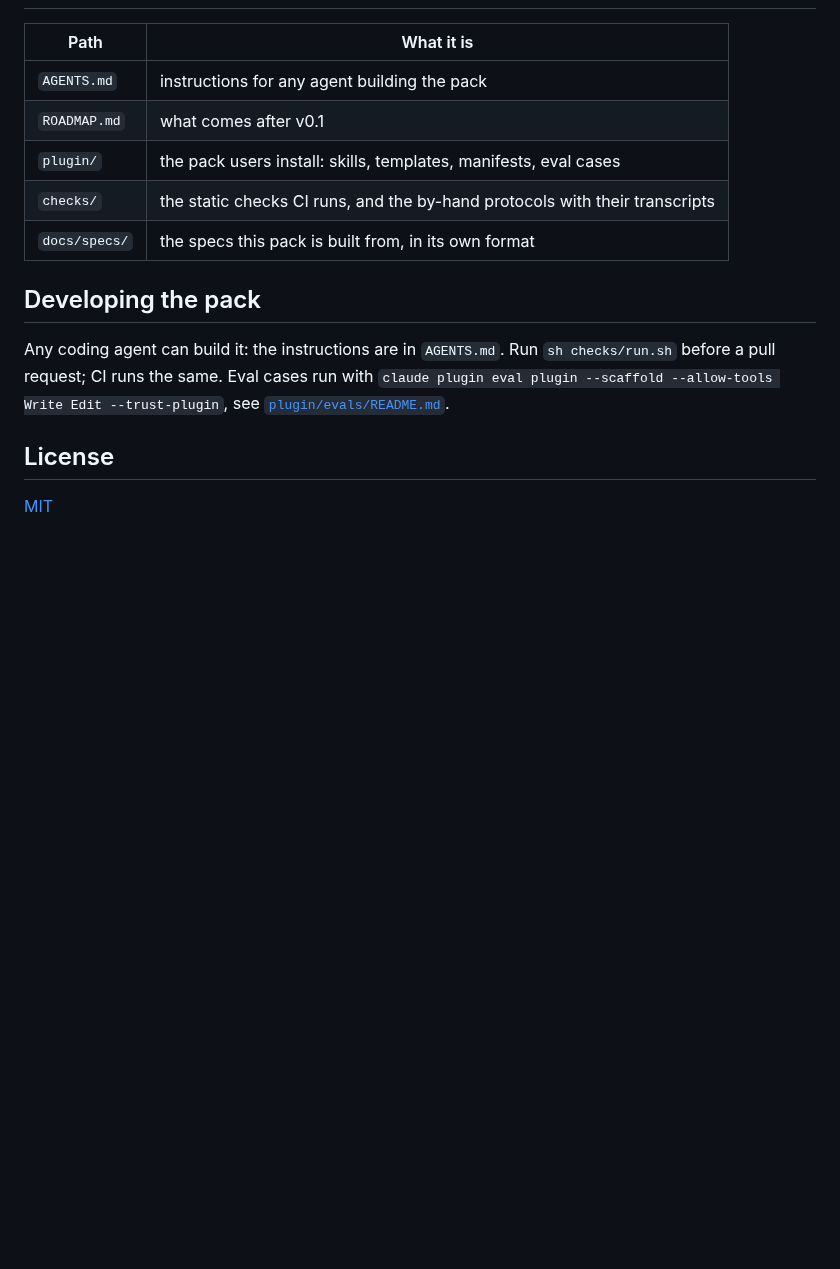
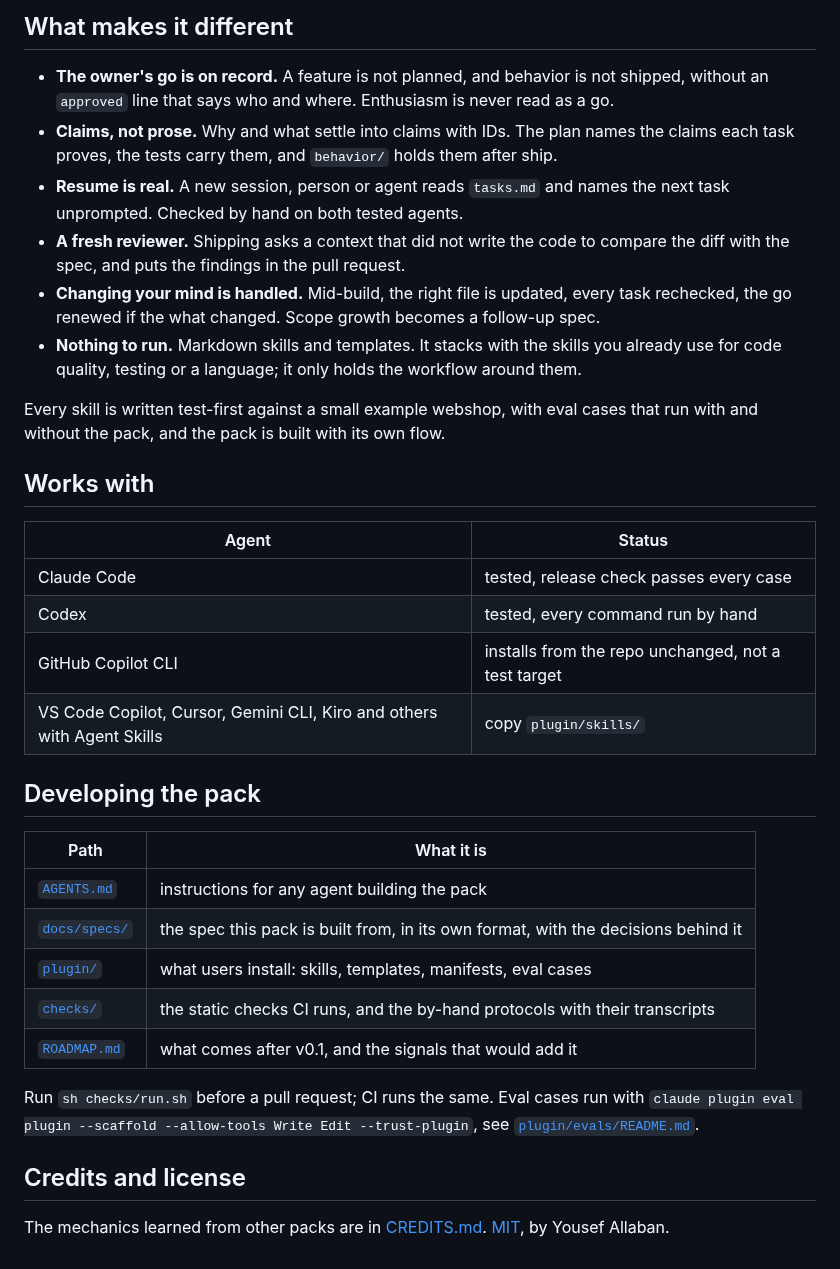
Before and after one commit to yousefallaban/scrubjay, a Markdown page: README.md, the part around one of its changes. GitHub-like rendering; blank space fills up the shorter version.

```diff
--- a/README.md
+++ b/README.md
@@ -33,16 +101,35 @@ There are also two practices the agent loads itself: `grilling` and `docs-conven
+## What makes it different
+
+- **The owner's go is on record.** A feature is not planned, and behavior is not shipped, without an `approved` line that says who and where. Enthusiasm is never read as a go.
+- **Claims, not prose.** Why and what settle into claims with IDs. The plan names the claims each task proves, the tests carry them, and `behavior/` holds them after ship.
+- **Resume is real.** A new session, person or agent reads `tasks.md` and names the next task unprompted. Checked by hand on both tested agents.
+- **A fresh reviewer.** Shipping asks a context that did not write the code to compare the diff with the spec, and puts the findings in the pull request.
+- **Changing your mind is handled.** Mid-build, the right file is updated, every task rechecked, the go renewed if the what changed. Scope growth becomes a follow-up spec.
+- **Nothing to run.** Markdown skills and templates. It stacks with the skills you already use for code quality, testing or a language; it only holds the workflow around them.
+
+Every skill is written test-first against a small example webshop, with eval cases that run with and without the pack, and the pack is built with its own flow.
+
+## Works with
+
+| Agent | Status |
+| --- | --- |
+| Claude Code | tested, release check passes every case |
+| Codex | tested, every command run by hand |
+| GitHub Copilot CLI | installs from the repo unchanged, not a test target |
+| VS Code Copilot, Cursor, Gemini CLI, Kiro and others with Agent Skills | copy `plugin/skills/` |
+
+## Developing the pack
 
 | Path | What it is |
 | --- | --- |
-| `AGENTS.md` | instructions for any agent building the pack |
-| `ROADMAP.md` | what comes after v0.1 |
-| `plugin/` | the pack users install: skills, templates, manifests, eval cases |
-| `checks/` | the static checks CI runs, and the by-hand protocols with their transcripts |
-| `docs/specs/` | the specs this pack is built from, in its own format |
+| [`AGENTS.md`](AGENTS.md) | instructions for any agent building the pack |
+| [`docs/specs/`](docs/specs) | the spec this pack is built from, in its own format, with the decisions behind it |
+| [`plugin/`](plugin) | what users install: skills, templates, manifests, eval cases |
+| [`checks/`](checks) | the static checks CI runs, and the by-hand protocols with their transcripts |
+| [`ROADMAP.md`](ROADMAP.md) | what comes after v0.1, and the signals that would add it |
 
-## Developing the pack
+Run `sh checks/run.sh` before a pull request; CI runs the same. Eval cases run with `claude plugin eval plugin --scaffold --allow-tools Write Edit --trust-plugin`, see [`plugin/evals/README.md`](plugin/evals/README.md).
 
-Any coding agent can build it: the instructions are in `AGENTS.md`. Run `sh checks/run.sh` before a pull request; CI runs the same. Eval cases run with `claude plugin eval plugin --scaffold --allow-tools Write Edit --trust-plugin`, see [`plugin/evals/README.md`](plugin/evals/README.md).
+## Credits and license
 
-## License
-
-[MIT](LICENSE)
+The mechanics learned from other packs are in [CREDITS.md](plugin/CREDITS.md). [MIT](LICENSE), by Yousef Allaban.
```
Also changed, not shown: other parts of README.md (+86 -18 lines), assets/preview.jpg (added).
